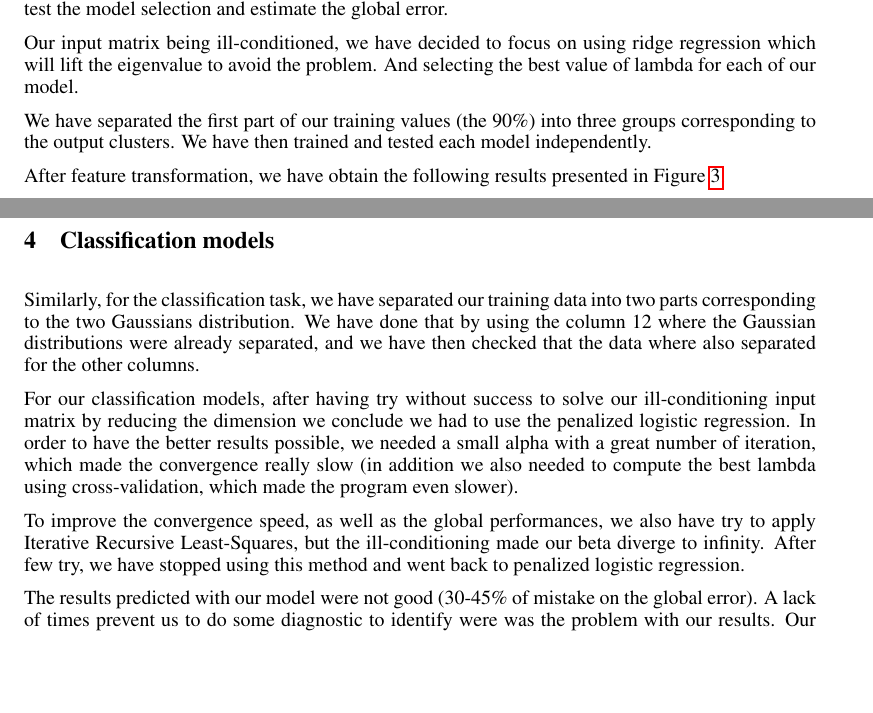
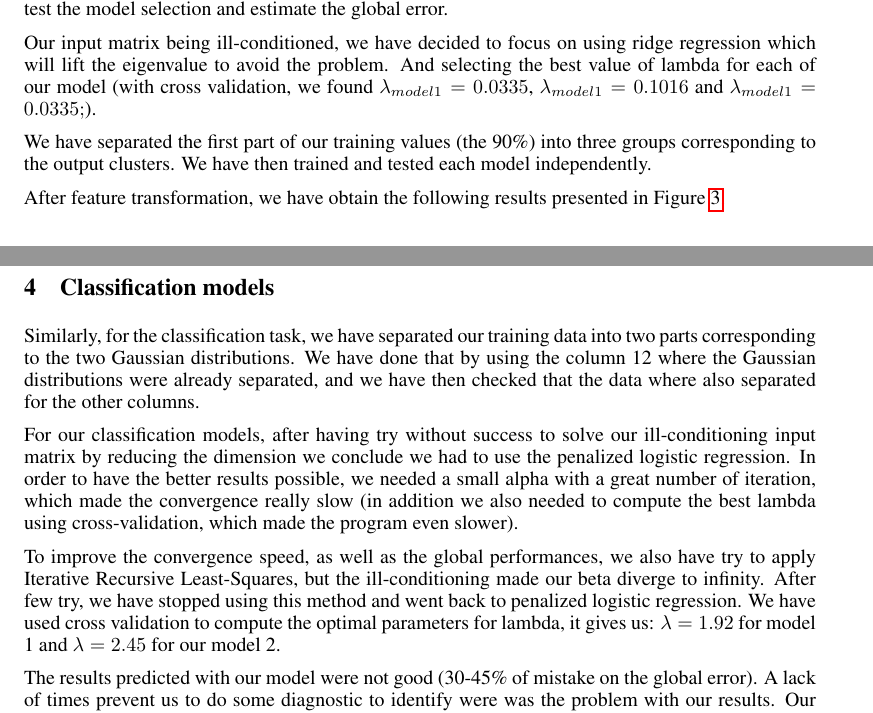
Before and after one commit to Conchylicultor/Project1-Oslo, a LaTeX paper (Report/report.tex): two parts of pages 2 and 3 of 6, joined at a grey line, cut so that both start at the same text, the shorter picture padded with empty space. Compiled offline with pdfLaTeX.

Commit message:
Update report

```diff
--- a/Report/report.tex
+++ b/Report/report.tex
@@ -85,7 +85,7 @@ At first, we have try to train all our data with a single model. It was not goin
 
 To avoid bias, we have separated our training set in two parts (90\%-10\%): the first one to train (and test using cross validation) the three (regression) / two (classification) models, and the other one to test the model selection and estimate the global error.
 
-Our input matrix being ill-conditioned, we have decided to focus on using ridge regression which will lift the eigenvalue to avoid the problem. And selecting the best value of lambda for each of our model.
+Our input matrix being ill-conditioned, we have decided to focus on using ridge regression which will lift the eigenvalue to avoid the problem. And selecting the best value of lambda for each of our model (with cross validation, we found $\lambda_{model1} = 0.0335$, $\lambda_{model1} = 0.1016$ and $\lambda_{model1} = 0.0335;$).
 
 We have separated the first part of our training values (the 90\%) into three groups corresponding to the output clusters. We have then trained and tested each model independently.
 
@@ -108,11 +108,11 @@ Each cluster size being large from about 4000, having a rmse of about 15-30, is
 
 \section{Classification models}
 
-Similarly, for the classification task,  we have separated our training data into two parts corresponding to the two Gaussians distribution. We have done that by using the column 12 where the Gaussian distributions were already separated, and we have then checked that the data where also separated for the other columns.
+Similarly, for the classification task, we have separated our training data into two parts corresponding to the two Gaussian distributions. We have done that by using the column 12 where the Gaussian distributions were already separated, and we have then checked that the data where also separated for the other columns.
 
 For our classification models, after having try without success to solve our ill-conditioning input matrix by reducing the dimension we conclude we had to use the penalized logistic regression. In order to have the better results possible, we needed a small alpha with a great number of iteration, which made the convergence really slow (in addition we also needed to compute the best lambda using cross-validation, which made the program even slower).
 
-To improve the convergence speed, as well as the global performances, we also have try to apply Iterative Recursive Least-Squares, but the ill-conditioning made our beta diverge to infinity. After few try, we have stopped using this method and went back to penalized logistic regression.
+To improve the convergence speed, as well as the global performances, we also have try to apply Iterative Recursive Least-Squares, but the ill-conditioning made our beta diverge to infinity. After few try, we have stopped using this method and went back to penalized logistic regression. We have used cross validation to compute the optimal parameters for lambda, it gives us: $\lambda=1.92$ for model 1 and $\lambda = 2.45$ for our model 2.
 
 The results predicted with our model were not good (30-45\% of mistake on the global error). A lack of times prevent us to do some diagnostic to identify were was the problem with our results. Our model had a bias toward the -1 class. Even if this class was minority into our training set, our model predict more -1 than +1.
 
```
Also changed, not shown: report.pdf (added).
